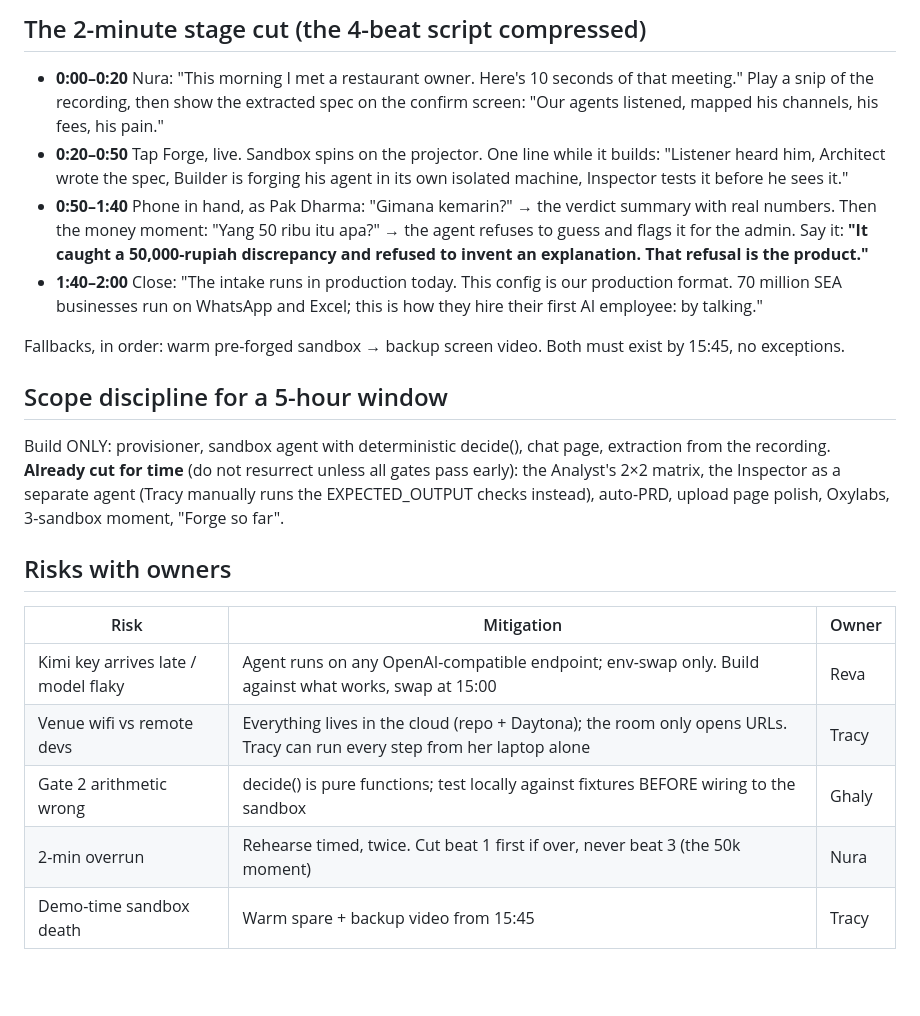
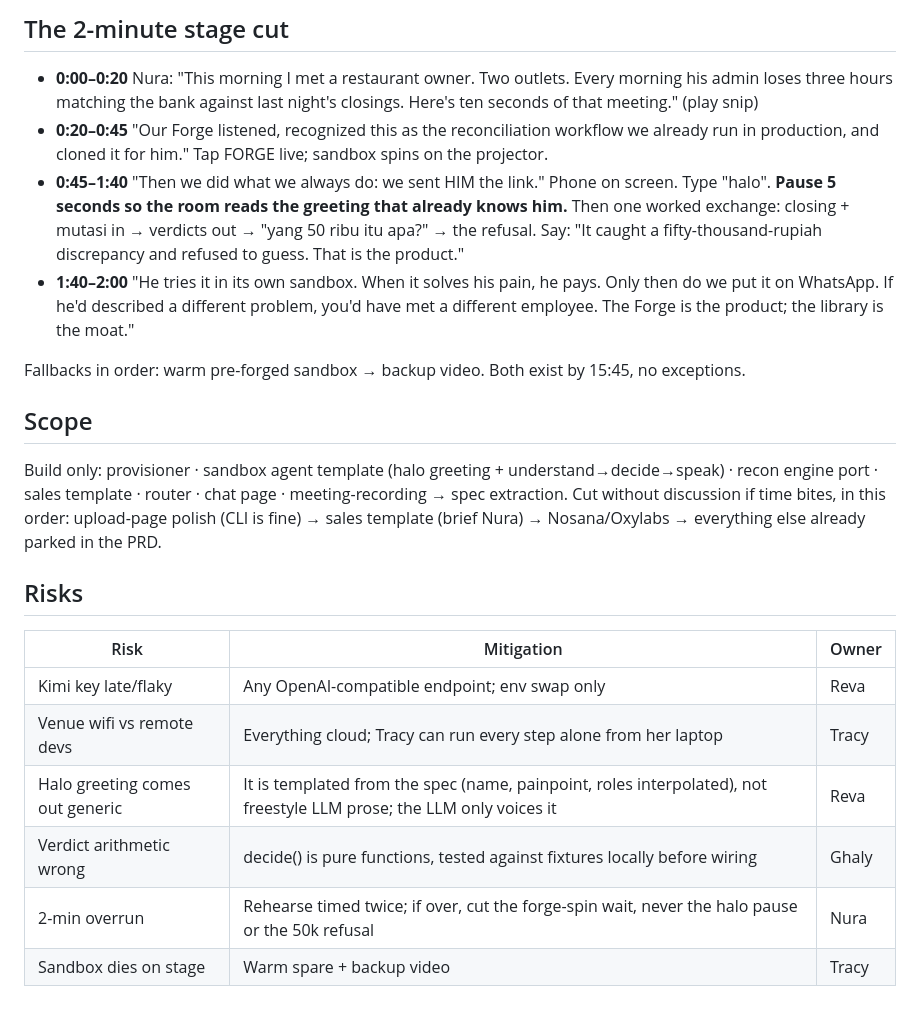
Before and after one commit to Biks-AI-dev/forge-hackathon, a Markdown page: ATTACK_PLAN.md, the part around one of its changes. GitHub-like rendering; blank space fills up the shorter version.

```diff
--- a/ATTACK_PLAN.md
+++ b/ATTACK_PLAN.md
@@ -41,23 +49,24 @@ Adith async check-ins from Melbourne at each gate time (14:00 / 16:00 / 17:00 ME
 
-## The 2-minute stage cut (the 4-beat script compressed)
+## The 2-minute stage cut
 
-- **0:00–0:20** Nura: "This morning I met a restaurant owner. Here's 10 seconds of that meeting." Play a snip of the recording, then show the extracted spec on the confirm screen: "Our agents listened, mapped his channels, his fees, his pain."
-- **0:20–0:50** Tap Forge, live. Sandbox spins on the projector. One line while it builds: "Listener heard him, Architect wrote the spec, Builder is forging his agent in its own isolated machine, Inspector tests it before he sees it."
-- **0:50–1:40** Phone in hand, as Pak Dharma: "Gimana kemarin?" → the verdict summary with real numbers. Then the money moment: "Yang 50 ribu itu apa?" → the agent refuses to guess and flags it for the admin. Say it: **"It caught a 50,000-rupiah discrepancy and refused to invent an explanation. That refusal is the product."**
-- **1:40–2:00** Close: "The intake runs in production today. This config is our production format. 70 million SEA businesses run on WhatsApp and Excel; this is how they hire their first AI employee: by talking."
+- **0:00–0:20** Nura: "This morning I met a restaurant owner. Two outlets. Every morning his admin loses three hours matching the bank against last night's closings. Here's ten seconds of that meeting." (play snip)
+- **0:20–0:45** "Our Forge listened, recognized this as the reconciliation workflow we already run in production, and cloned it for him." Tap FORGE live; sandbox spins on the projector.
+- **0:45–1:40** "Then we did what we always do: we sent HIM the link." Phone on screen. Type "halo". **Pause 5 seconds so the room reads the greeting that already knows him.** Then one worked exchange: closing + mutasi in → verdicts out → "yang 50 ribu itu apa?" → the refusal. Say: "It caught a fifty-thousand-rupiah discrepancy and refused to guess. That is the product."
+- **1:40–2:00** "He tries it in its own sandbox. When it solves his pain, he pays. Only then do we put it on WhatsApp. If he'd described a different problem, you'd have met a different employee. The Forge is the product; the library is the moat."
 
-Fallbacks, in order: warm pre-forged sandbox → backup screen video. Both must exist by 15:45, no exceptions.
+Fallbacks in order: warm pre-forged sandbox → backup video. Both exist by 15:45, no exceptions.
 
-## Scope discipline for a 5-hour window
+## Scope
 
-Build ONLY: provisioner, sandbox agent with deterministic decide(), chat page, extraction from the recording. **Already cut for time** (do not resurrect unless all gates pass early): the Analyst's 2×2 matrix, the Inspector as a separate agent (Tracy manually runs the EXPECTED_OUTPUT checks instead), auto-PRD, upload page polish, Oxylabs, 3-sandbox moment, "Forge so far".
+Build only: provisioner · sandbox agent template (halo greeting + understand→decide→speak) · recon engine port · sales template · router · chat page · meeting-recording → spec extraction. Cut without discussion if time bites, in this order: upload-page polish (CLI is fine) → sales template (brief Nura) → Nosana/Oxylabs → everything else already parked in the PRD.
 
-## Risks with owners
+## Risks
 
 | Risk | Mitigation | Owner |
 |---|---|---|
-| Kimi key arrives late / model flaky | Agent runs on any OpenAI-compatible endpoint; env-swap only. Build against what works, swap at 15:00 | Reva |
-| Venue wifi vs remote devs | Everything lives in the cloud (repo + Daytona); the room only opens URLs. Tracy can run every step from her laptop alone | Tracy |
-| Gate 2 arithmetic wrong | decide() is pure functions; test locally against fixtures BEFORE wiring to the sandbox | Ghaly |
-| 2-min overrun | Rehearse timed, twice. Cut beat 1 first if over, never beat 3 (the 50k moment) | Nura |
-| Demo-time sandbox death | Warm spare + backup video from 15:45 | Tracy |
+| Kimi key late/flaky | Any OpenAI-compatible endpoint; env swap only | Reva |
+| Venue wifi vs remote devs | Everything cloud; Tracy can run every step alone from her laptop | Tracy |
+| Halo greeting comes out generic | It is templated from the spec (name, painpoint, roles interpolated), not freestyle LLM prose; the LLM only voices it | Reva |
+| Verdict arithmetic wrong | decide() is pure functions, tested against fixtures locally before wiring | Ghaly |
+| 2-min overrun | Rehearse timed twice; if over, cut the forge-spin wait, never the halo pause or the 50k refusal | Nura |
+| Sandbox dies on stage | Warm spare + backup video | Tracy |
```
Also changed, not shown: other parts of ATTACK_PLAN.md (+36 -28 lines).
